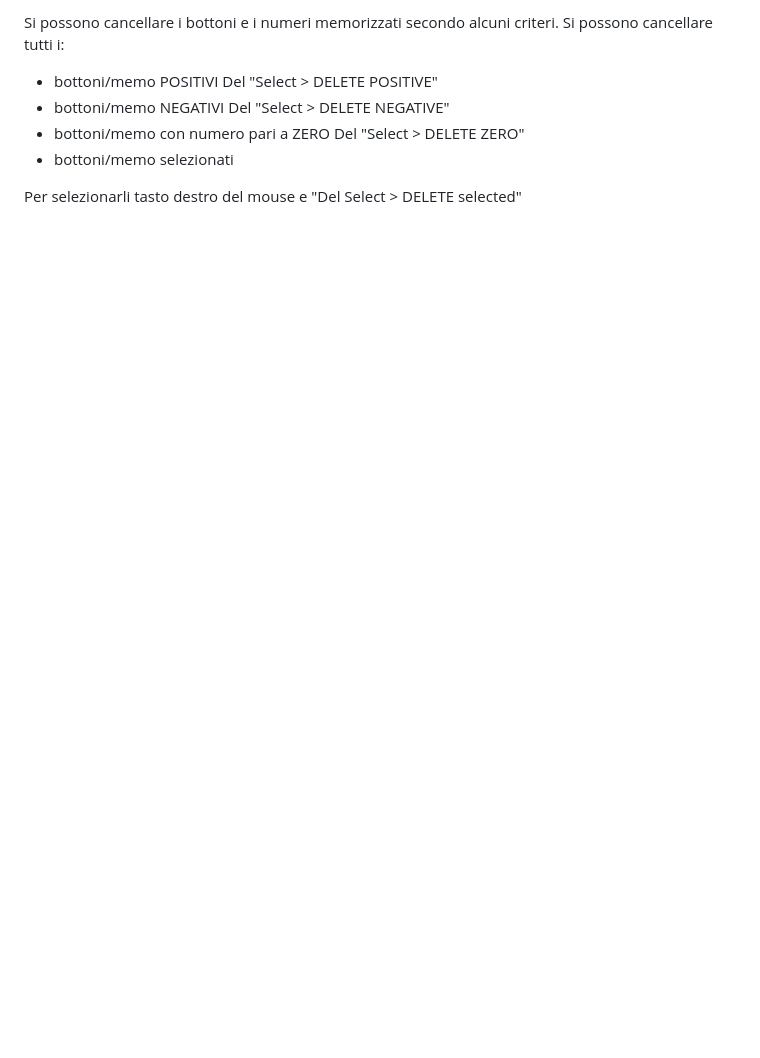
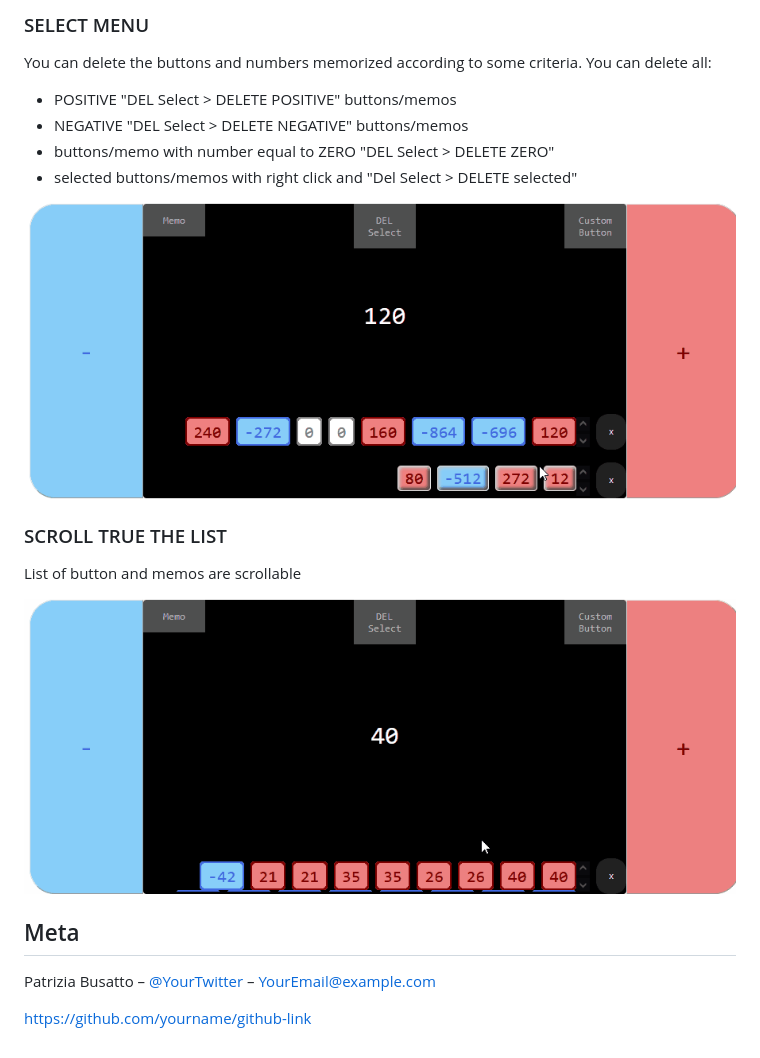
Before and after one commit to patribu7/counter, a Markdown page: README.md, the part around one of its changes. Rendered like a GitHub page; pictures changed too: .readme/usage_scroll.gif (added), .readme/usage_select.gif (added); blank space fills up the shorter version.

```diff
--- a/README.md
+++ b/README.md
@@ -26,9 +30,21 @@ Per cancellarli tutti "Custom Button > DELETE keyboard"
 
-Si possono cancellare i bottoni e i numeri memorizzati secondo alcuni criteri.
-Si possono cancellare tutti i:
-- bottoni/memo POSITIVI Del "Select > DELETE POSITIVE"
-- bottoni/memo NEGATIVI Del "Select > DELETE NEGATIVE"
-- bottoni/memo con numero pari a ZERO Del "Select > DELETE ZERO"
-- bottoni/memo selezionati
+### SELECT MENU
+You can delete the buttons and numbers memorized according to some criteria.
+You can delete all:
+- POSITIVE "DEL Select > DELETE POSITIVE" buttons/memos
+- NEGATIVE "DEL Select > DELETE NEGATIVE" buttons/memos
+- buttons/memo with number equal to ZERO "DEL Select > DELETE ZERO"
+- selected buttons/memos with right click and "Del Select > DELETE selected"
 
-Per selezionarli tasto destro del mouse e "Del Select > DELETE selected"
+![](.readme/usage_select.gif)
+
+### SCROLL TRUE THE LIST
+List of button and memos are scrollable
+
+![](.readme/usage_scroll.gif)
+
+## Meta
+
+Patrizia Busatto – [@YourTwitter](https://twitter.com/dbader_org) – YourEmail@example.com
+
+[https://github.com/yourname/github-link](https://github.com/dbader/)
```
Also changed, not shown: other parts of README.md (+18 -14 lines), .readme/schreenshot.jpg (added), .readme/usage_custombutton.gif (added), .readme/usage_memo.gif (added), .readme/usage_pm.gif (added), 1 other file.
